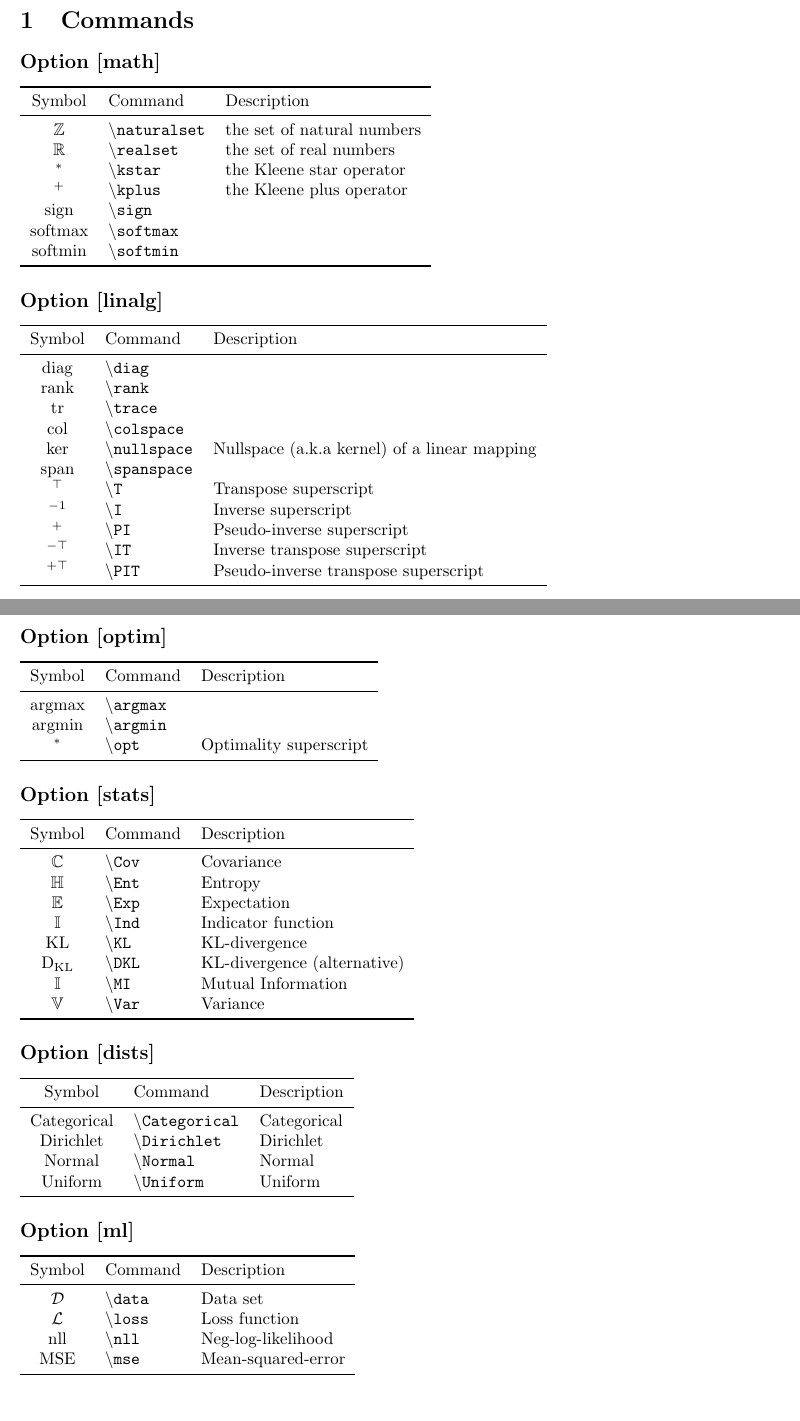
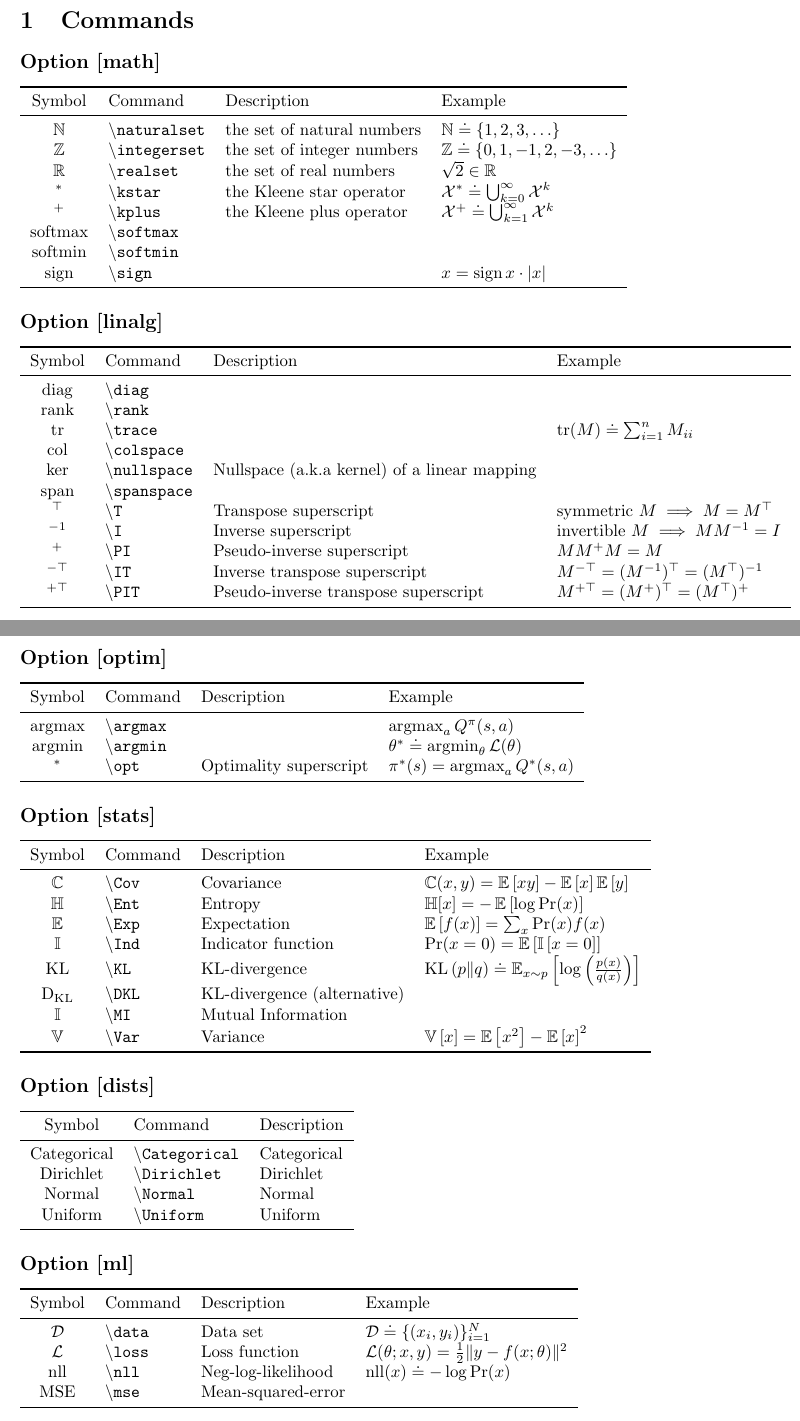
Before and after one commit to abaisero/abaisero-latex, a LaTeX problem sheet (example.tex, which reads abaisero.sty): two parts of pages 1 and 2 of 3, joined at a grey line, cut so that both start at the same text. Compiled offline with pdfLaTeX.

Commit message:
fix natural numbers, add integer numbers, add examples

```diff
--- a/abaisero.sty
+++ b/abaisero.sty
@@ -19,7 +19,8 @@
 
 \DeclareOption{math}{%
 
-  \newcommand\naturalset{\mathbb{Z}}
+  \newcommand\naturalset{\mathbb{N}}
+  \newcommand\integerset{\mathbb{Z}}
   \newcommand\realset{\mathbb{R}}
   \newcommand\kstar{^{*}}
   \newcommand\kplus{^{+}}
--- a/example.tex
+++ b/example.tex
@@ -16,27 +16,29 @@
 
 \subsection*{Option [math]}
 
-\begin{tabular}{cll}
+\begin{tabular}{clll}
   %
   \toprule
   %
-  Symbol & Command & Description \\
+  Symbol & Command & Description & Example \\
   %
   \midrule
   %
-  $\naturalset$ & \command{naturalset} & the set of natural numbers \\
+  $\naturalset$ & \command{naturalset} & the set of natural numbers & $\naturalset \doteq \{ 1, 2, 3, \ldots \}$ \\
   %
-  $\realset$ & \command{realset} & the set of real numbers \\
+  $\integerset$ & \command{integerset} & the set of integer numbers & $\integerset \doteq \{ 0, 1, -1, 2, -3, \ldots \}$ \\
   %
-  $\kstar$ & \command{kstar} & the Kleene star operator \\
+  $\realset$ & \command{realset} & the set of real numbers & $\sqrt{2} \in \realset$ \\
   %
-  $\kplus$ & \command{kplus} & the Kleene plus operator \\
+  $\kstar$ & \command{kstar} & the Kleene star operator & $\mathcal{X}\kstar \doteq \bigcup_{k=0}^\infty \mathcal{X}^k$ \\
   %
-  $\sign$ & \command{sign} & \\
+  $\kplus$ & \command{kplus} & the Kleene plus operator & $\mathcal{X}\kplus \doteq \bigcup_{k=1}^\infty \mathcal{X}^k$ \\
   %
-  $\softmax$ & \command{softmax} & \\
+  $\softmax$ & \command{softmax} & & \\
   %
-  $\softmin$ & \command{softmin} & \\
+  $\softmin$ & \command{softmin} & & \\
+  %
+  $\sign$ & \command{sign} & & $x = \sign{x} \cdot |x|$ \\
   %
   \bottomrule
   %
@@ -44,35 +46,35 @@
 
 \subsection*{Option [linalg]}
 
-\begin{tabular}{cll}
+\begin{tabular}{clll}
   %
   \toprule
   %
-  Symbol & Command & Description \\
+  Symbol & Command & Description & Example \\
   %
   \midrule
   %
-  $\diag$ & \command{diag} & \\
+  $\diag$ & \command{diag} & & \\
   %
-  $\rank$ & \command{rank} & \\
+  $\rank$ & \command{rank} & & \\
   %
-  $\trace$ & \command{trace} & \\
+  $\trace$ & \command{trace} & & $\trace(M) \doteq \sum_{i=1}^n M_{ii}$ \\
   %
-  $\colspace$ & \command{colspace} & \\
+  $\colspace$ & \command{colspace} & & \\
   %
-  $\nullspace$ & \command{nullspace} & Nullspace (a.k.a\ kernel) of a linear mapping \\
+  $\nullspace$ & \command{nullspace} & Nullspace (a.k.a\ kernel) of a linear mapping & \\
   %
-  $\spanspace$ & \command{spanspace} & \\
+  $\spanspace$ & \command{spanspace} & & \\
   %
-  $\T$ & \command{T} & Transpose superscript \\
+  $\T$ & \command{T} & Transpose superscript & symmetric $M \implies M = M\T$ \\
   %
-  $\I$ & \command{I} & Inverse superscript \\
+  $\I$ & \command{I} & Inverse superscript & invertible $M \implies MM\I = I$ \\
   %
-  $\PI$ & \command{PI} & Pseudo-inverse superscript \\
+  $\PI$ & \command{PI} & Pseudo-inverse superscript & $MM\PI M = M$ \\
   %
-  $\IT$ & \command{IT} & Inverse transpose superscript \\
+  $\IT$ & \command{IT} & Inverse transpose superscript & $M\IT = (M\I)\T = (M\T)\I$ \\
   %
-  $\PIT$ & \command{PIT} & Pseudo-inverse transpose superscript \\
+  $\PIT$ & \command{PIT} & Pseudo-inverse transpose superscript & $M\PIT = (M\PI)\T = (M\T)\PI$ \\
   %
   \bottomrule
   %
@@ -80,19 +82,19 @@
 
 \subsection*{Option [optim]}
 
-\begin{tabular}{cll}
+\begin{tabular}{clll}
   %
   \toprule
   %
-  Symbol & Command & Description \\
+  Symbol & Command & Description & Example \\
   %
   \midrule
   %
-  $\argmax$ & \command{argmax} & \\
+  $\argmax$ & \command{argmax} & & $\argmax_a \qpolicy(s, a)$ \\
   %
-  $\argmin$ & \command{argmin} & \\
+  $\argmin$ & \command{argmin} & & $\theta\opt \doteq \argmin_\theta \loss(\theta)$ \\
   %
-  $\opt$ & \command{opt} & Optimality superscript \\
+  $\opt$ & \command{opt} & Optimality superscript & $\policy\opt(s) = \argmax_a Q\opt(s, a)$ \\
   %
   \bottomrule
   %
@@ -100,29 +102,29 @@
 
 \subsection*{Option [stats]}
 
-\begin{tabular}{cll}
+\begin{tabular}{clll}
   %
   \toprule
   %
-  Symbol & Command & Description \\
+  Symbol & Command & Description & Example \\
   %
   \midrule
   %
-  $\Cov$ & \command{Cov} & Covariance \\
+  $\Cov$ & \command{Cov} & Covariance & $\Cov(x, y) = \Exp\left[xy\right] - \Exp\left[x\right] \Exp\left[y\right]$ \\
   %
-  $\Ent$ & \command{Ent} & Entropy \\
+  $\Ent$ & \command{Ent} & Entropy & $\Ent[x] = -\Exp\left[\log\Pr(x) \right]$ \\
   %
-  $\Exp$ & \command{Exp} & Expectation \\
+  $\Exp$ & \command{Exp} & Expectation & $\Exp\left[ f(x) \right] = \sum_x \Pr(x) f(x)$ \\
   %
-  $\Ind$ & \command{Ind} & Indicator function \\
+  $\Ind$ & \command{Ind} & Indicator function & $\Pr(x=0) = \Exp\left[ \Ind\left[ x=0 \right] \right]$ \\
   %
-  $\KL$ & \command{KL} & KL-divergence \\
+  $\KL$ & \command{KL} & KL-divergence & $\KL\left( p \| q\right) \doteq \Exp_{x\sim p}\left[ \log\left( \frac{p(x)}{q(x)} \right) \right]$ \\
   %
-  $\DKL$ & \command{DKL} & KL-divergence (alternative) \\
+  $\DKL$ & \command{DKL} & KL-divergence (alternative) & \\
   %
-  $\MI$ & \command{MI} & Mutual Information \\
+  $\MI$ & \command{MI} & Mutual Information & \\
   %
-  $\Var$ & \command{Var} & Variance \\
+  $\Var$ & \command{Var} & Variance & $\Var\left[x\right] = \Exp\left[x^2\right] - \Exp\left[x\right]^2$ \\
   %
   \bottomrule
   %
@@ -152,21 +154,21 @@
 
 \subsection*{Option [ml]}
 
-\begin{tabular}{cll}
+\begin{tabular}{clll}
   %
   \toprule
   %
-  Symbol & Command & Description \\
+  Symbol & Command & Description & Example \\
   %
   \midrule
   %
-  $\data$ & \command{data} & Data set \\
+  $\data$ & \command{data} & Data set & $\data \doteq \{ (x_i, y_i) \}_{i=1}^N$ \\
   %
-  $\loss$ & \command{loss} & Loss function \\
+  $\loss$ & \command{loss} & Loss function & $\loss(\theta; x, y) = \frac{1}{2} \| y - f(x; \theta) \|^2$ \\
   %
-  $\nll$ & \command{nll} & Neg-log-likelihood \\
+  $\nll$ & \command{nll} & Neg-log-likelihood & $\nll(x) \doteq -\log\Pr(x)$ \\
   %
-  $\mse$ & \command{mse} & Mean-squared-error \\
+  $\mse$ & \command{mse} & Mean-squared-error & \\
   %
   \bottomrule
   %
```
